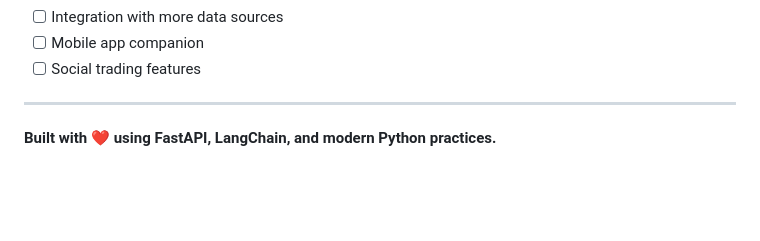
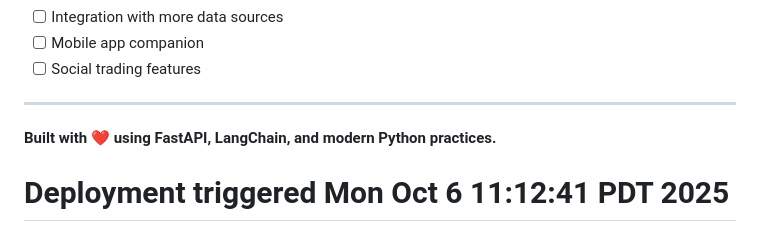
Before and after one commit to hannanb100/TestApps, a Markdown page: Stocks/README.md, the part around the change. GitHub-like rendering; blank space fills up the shorter version.

Commit message:
Trigger deployment

```diff
--- a/Stocks/README.md
+++ b/Stocks/README.md
@@ -320,3 +320,4 @@ This project is licensed under the MIT License - see the LICENSE file for detail
 ---
 
 **Built with ❤️ using FastAPI, LangChain, and modern Python practices.**
+# Deployment triggered Mon Oct  6 11:12:41 PDT 2025
```
